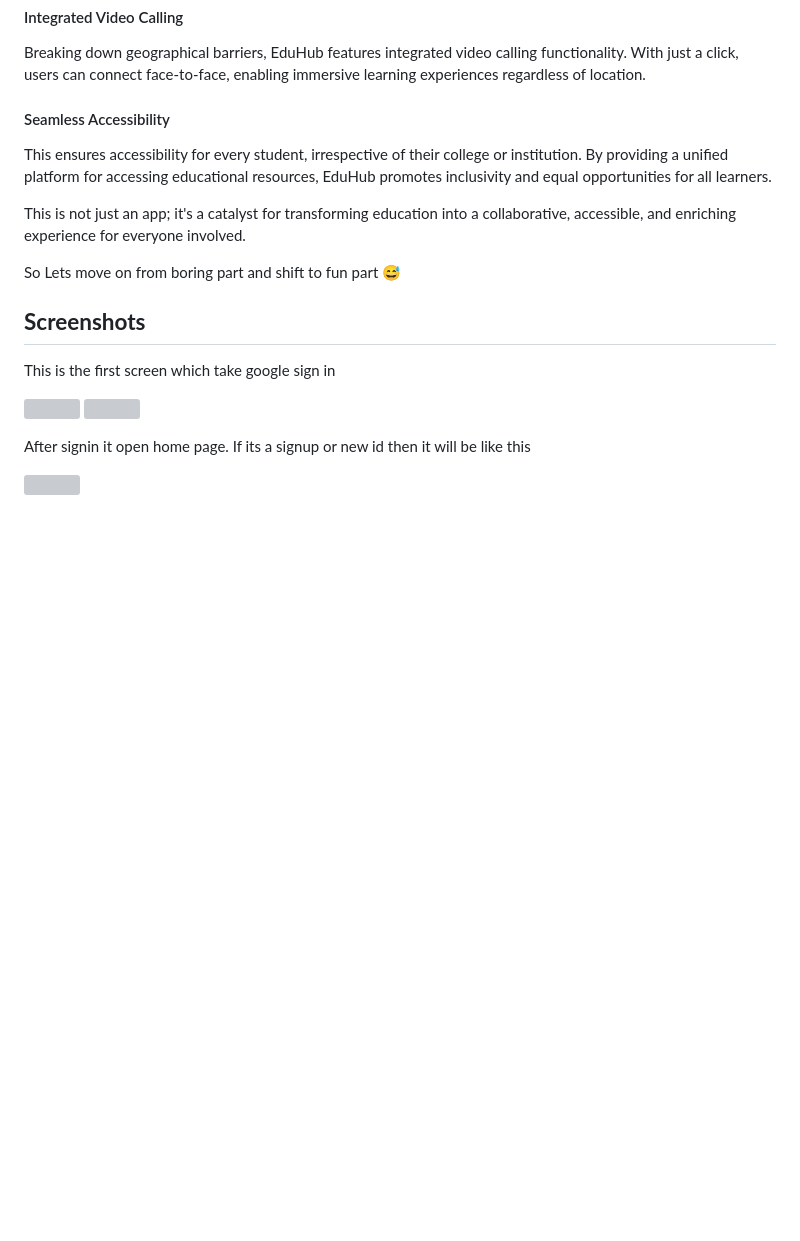
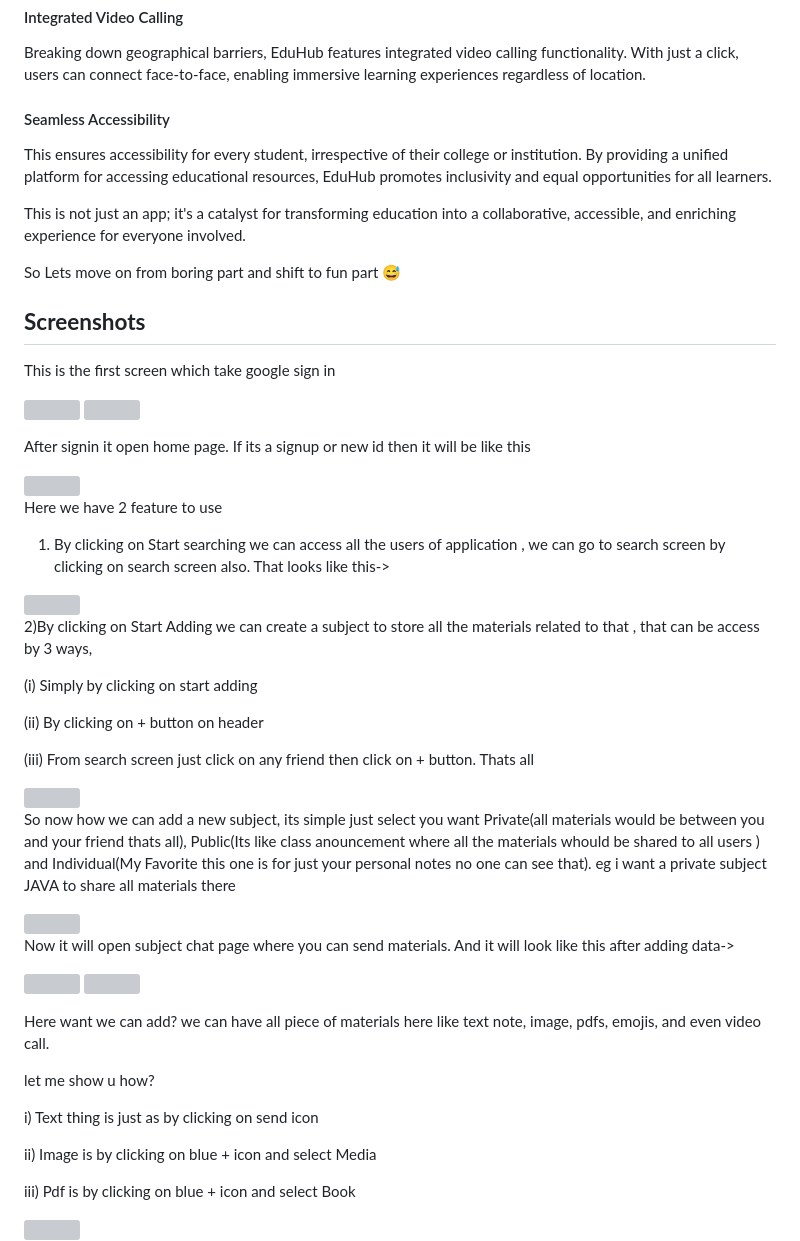
Before and after one commit to Nkr-programmer/Link-and-Library, a Markdown page: README.md, the part around the change printed below. Rendered like a GitHub page; blank space fills up the shorter version; grey boxes are pictures that could not be loaded.

```diff
--- a/README.md
+++ b/README.md
@@ -47,8 +47,48 @@ This is the first screen which take google sign in
 <p float="left">
 <img src="https://user-images.githubusercontent.com/55958579/114072615-19449580-98c0-11eb-8ecb-f0bcc4974055.jpg" width="300px" height="600px" >
 <img src="https://github.com/Nkr-programmer/Link-and-Library/assets/55958579/7d41d085-907a-47ef-98b6-11891843ca7c" width="300px" height="600px" >
+</p>
 
 After signin it open home page. If its a signup or new id then it will be like this
 
 <img src="https://github.com/Nkr-programmer/Link-and-Library/assets/55958579/1570489d-dd9e-4c6f-a150-01f28f50b452" width="300px" height="600px" />
 
+Here we have 2 feature to use
+
+1) By clicking on Start searching we can access all the users of application , we can go to search screen by clicking on search screen also. That looks like this->
+
+<img src="https://github.com/Nkr-programmer/Link-and-Library/assets/55958579/e24464bf-b8f1-4184-9c3e-69795f4b148e" width="300px" height="600px" />
+
+2)By clicking on Start Adding we can create a subject to store all the materials related to that , that can be access by 3 ways,
+
+  (i) Simply by clicking on start adding
+
+  (ii) By clicking on + button on header
+
+  (iii) From search screen just click on any friend then click on + button. Thats all
+
+  <img src="https://github.com/Nkr-programmer/Link-and-Library/assets/55958579/039c8205-2c99-4cf3-8ebb-26853fc51010" width="300px" height="600px" />
+
+So now how we can add a new subject, its simple just select you want Private(all materials would be between you and your friend thats all), Public(Its like class anouncement where all the materials whould be shared to all users ) and Individual(My Favorite this one is for just your personal notes no one can see that). eg i want a private subject JAVA to share all materials there
+
+  <img src="https://github.com/Nkr-programmer/Link-and-Library/assets/55958579/87663dcc-9ca8-4c3c-85f5-cab47a4234e1" width="300px" height="600px" />
+
+Now it will open subject chat page where you can send materials. And it will look like this after adding data->
+
+  <p float="left">
+  <img src="https://github.com/Nkr-programmer/Link-and-Library/assets/55958579/aa19957b-c222-4e97-bbc1-d57349e11964" width="300px" height="600px" />
+  <img src="https://github.com/Nkr-programmer/Link-and-Library/assets/55958579/5c651613-5443-4da8-be68-116e13c506b9" width="300px" height="600px" />
+  </p>
+
+Here want we can add? we can have all piece of materials here like text note, image, pdfs, emojis, and even video call.
+
+let me show u how?
+
+  i) Text thing is just as by clicking on send icon
+
+  ii) Image is by clicking on blue + icon and select Media
+
+  iii) Pdf is by clicking on blue + icon and select Book
+
+  <img src="https://github.com/Nkr-programmer/Link-and-Library/assets/55958579/f8c0283d-222d-4446-b74e-6c1a22f49e65" width="300px" height="600px" />
+
```
Also changed, not shown: other parts of README.md (+35 -0 lines).
